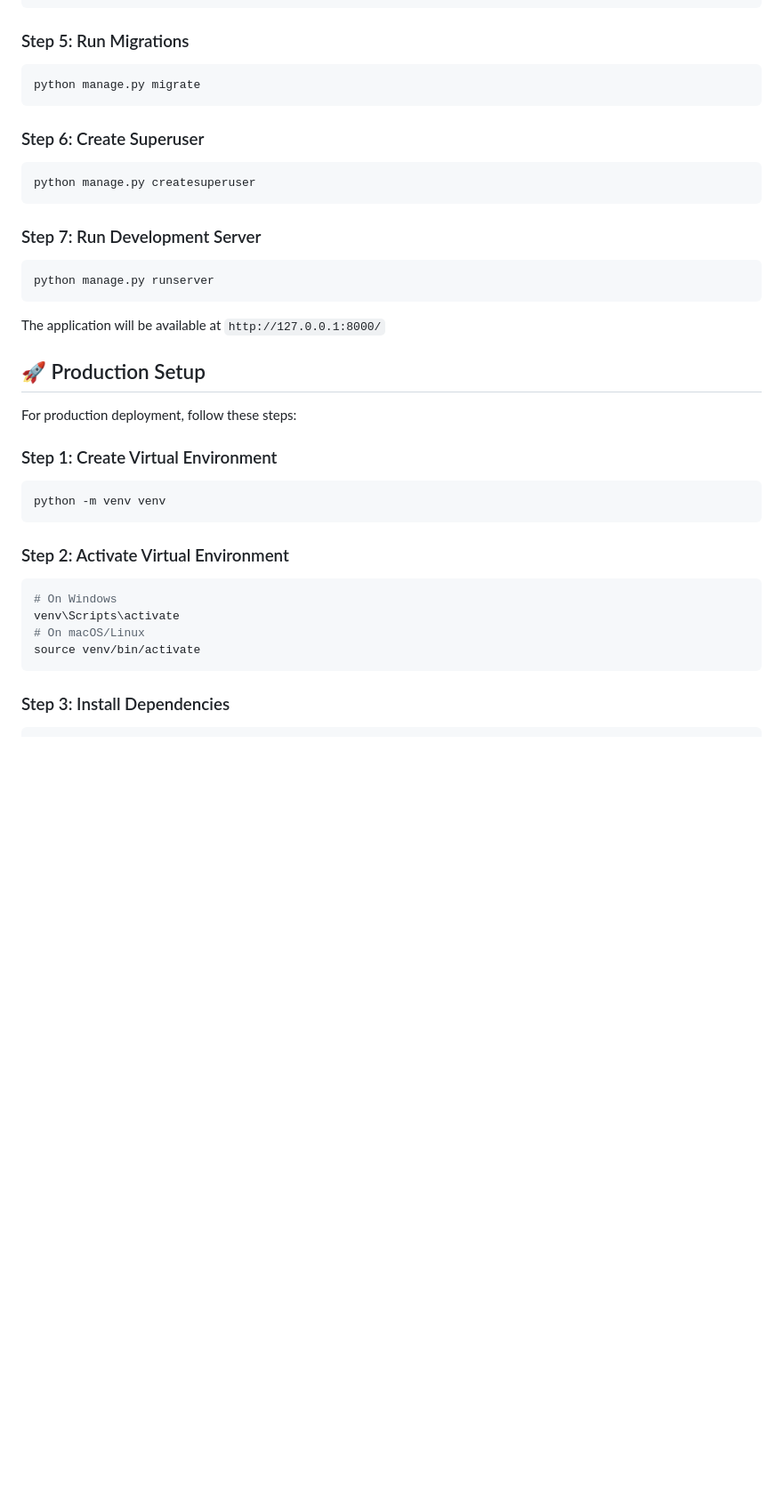
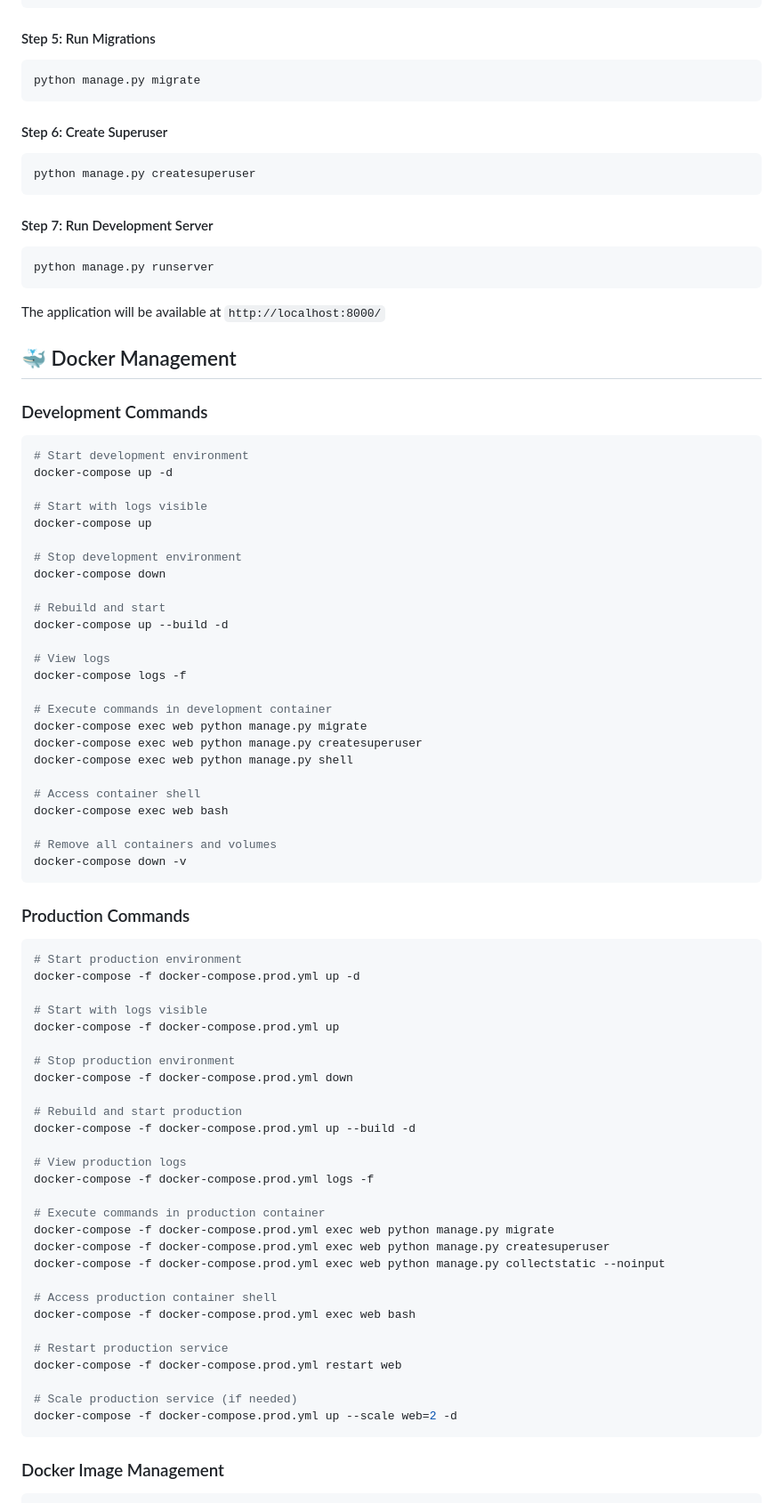
Before and after one commit to wahabsharif/bitbio-django, a Markdown page: README.md, the part around one of its changes. Shown at 89% size. GitHub-like rendering; blank space fills up the shorter version.

````diff
--- a/README.md
+++ b/README.md
@@ -95,45 +160,91 @@ DATABASES = {
 }
 ```
 
-### Step 5: Run Migrations
+#### Step 5: Run Migrations
 
 ```bash
 python manage.py migrate
 ```
 
-### Step 6: Create Superuser
+#### Step 6: Create Superuser
 
 ```bash
 python manage.py createsuperuser
 ```
 
-### Step 7: Run Development Server
+#### Step 7: Run Development Server
 
 ```bash
 python manage.py runserver
 ```
 
-The application will be available at `http://127.0.0.1:8000/`
+The application will be available at `http://localhost:8000/`
 
-## 🚀 Production Setup
+## 🐳 Docker Management
 
-For production deployment, follow these steps:
-
-### Step 1: Create Virtual Environment
+### Development Commands
 
 ```bash
-python -m venv venv
+# Start development environment
+docker-compose up -d
+
+# Start with logs visible
+docker-compose up
+
+# Stop development environment
+docker-compose down
+
+# Rebuild and start
+docker-compose up --build -d
+
+# View logs
+docker-compose logs -f
+
+# Execute commands in development container
+docker-compose exec web python manage.py migrate
+docker-compose exec web python manage.py createsuperuser
+docker-compose exec web python manage.py shell
+
+# Access container shell
+docker-compose exec web bash
+
+# Remove all containers and volumes
+docker-compose down -v
 ```
 
-### Step 2: Activate Virtual Environment
+### Production Commands
 
 ```bash
-# On Windows
-venv\Scripts\activate
-# On macOS/Linux
-source venv/bin/activate
+# Start production environment
+docker-compose -f docker-compose.prod.yml up -d
+
+# Start with logs visible
+docker-compose -f docker-compose.prod.yml up
+
+# Stop production environment
+docker-compose -f docker-compose.prod.yml down
+
+# Rebuild and start production
+docker-compose -f docker-compose.prod.yml up --build -d
+
+# View production logs
+docker-compose -f docker-compose.prod.yml logs -f
+
+# Execute commands in production container
+docker-compose -f docker-compose.prod.yml exec web python manage.py migrate
+docker-compose -f docker-compose.prod.yml exec web python manage.py createsuperuser
+docker-compose -f docker-compose.prod.yml exec web python manage.py collectstatic --noinput
+
+# Access production container shell
+docker-compose -f docker-compose.prod.yml exec web bash
+
+# Restart production service
+docker-compose -f docker-compose.prod.yml restart web
+
+# Scale production service (if needed)
+docker-compose -f docker-compose.prod.yml up --scale web=2 -d
 ```
 
-### Step 3: Install Dependencies
+### Docker Image Management
 
 ```bash
````
Also changed, not shown: other parts of README.md (+202 -40 lines).
